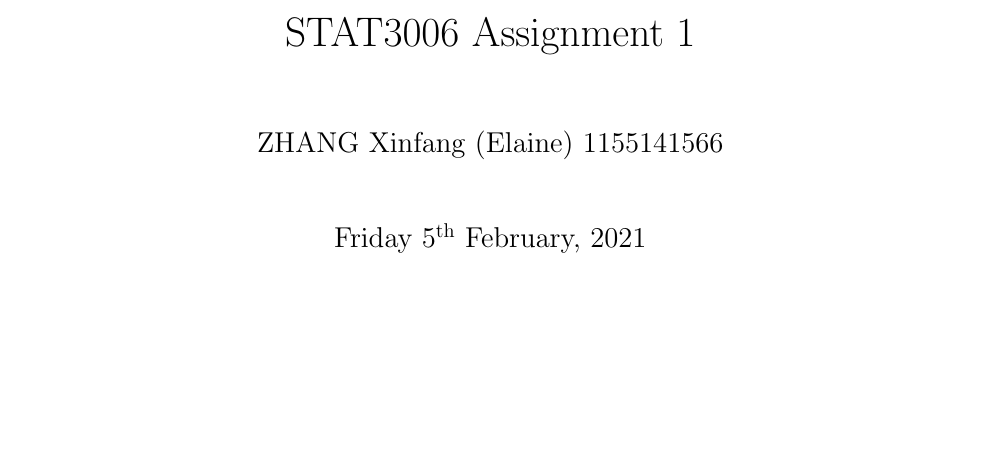
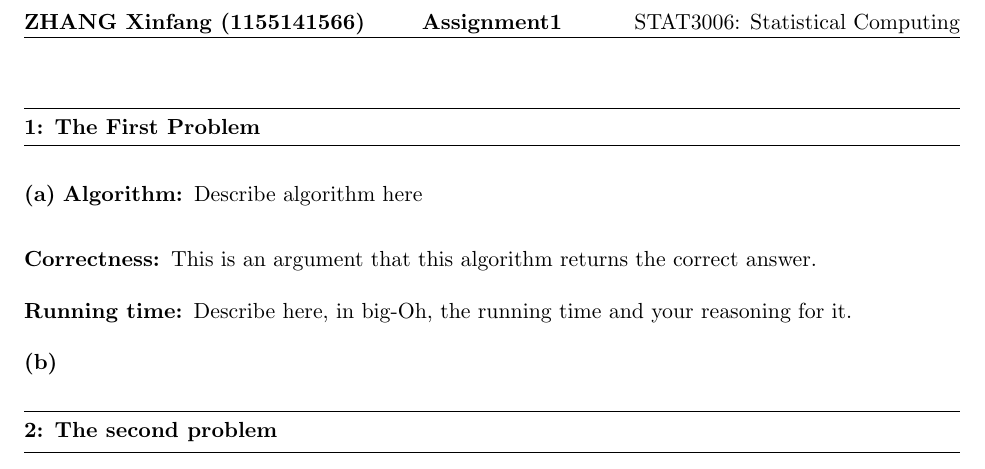
Before and after one commit to elaine-xff/STAT3006, a LaTeX problem sheet (Assignment 1/Written_assignment_1/Report_1.tex): part of the page, cut at the place of the change, the shorter picture padded with empty space. Compiled offline with pdfLaTeX.

Commit message:
added new template

```diff
--- a/Assignment 1/Written_assignment_1/Report_1.tex
+++ b/Assignment 1/Written_assignment_1/Report_1.tex
@@ -7,13 +13,30 @@
+\newcommand\runtime{\vspace{.10in}\textbf{Running time: }}
+\pagestyle{fancyplain}
+\lhead{\textbf{\NAME\ (\ANDREWID)}}
+\chead{\textbf{Assignment\HWNUM}}
+\rhead{STAT3006: Statistical Computing}
+\begin{document}\raggedright
+%Section A==============Change the values below to match your information==================
+\newcommand\NAME{ZHANG Xinfang}  % your name
+\newcommand\ANDREWID{1155141566}     % your andrew id
+\newcommand\HWNUM{1}              % the homework number
+%Section B==============Put your answers to the questions below here=======================
 
-\setlength{\parskip}{1.5em}
-\title{STAT3006 Assignment 1 }
-\author{ZHANG Xinfang (Elaine) 1155141566}
-\newdate{date}{05}{02}{2021}
-\date{\displaydate{date}}
+% no need to restate the problem --- the graders know which problem is which,
+% but replacing "The First Problem" with a short phrase will help you remember
+% which problem this is when you read over your homeworks to study.
 
-\begin{document}
-\maketitle
+\question{1}{The First Problem}
 
+\part{a} \algorithm Describe algorithm here
+
+\correctness This is an argument  that this algorithm returns the correct answer.
+
+\runtime Describe here, in big-Oh, the running time and your reasoning for it.
+
+\part{b}
+
+\question{2}{The second problem}
 
 
 \end{document}
```
Also changed, not shown: Assignment 1/Written_assignment_1/Report_1.pdf, Assignment 1/Written_assignment_1/Report_1.tex (16 more changed lines), 4 other files.
